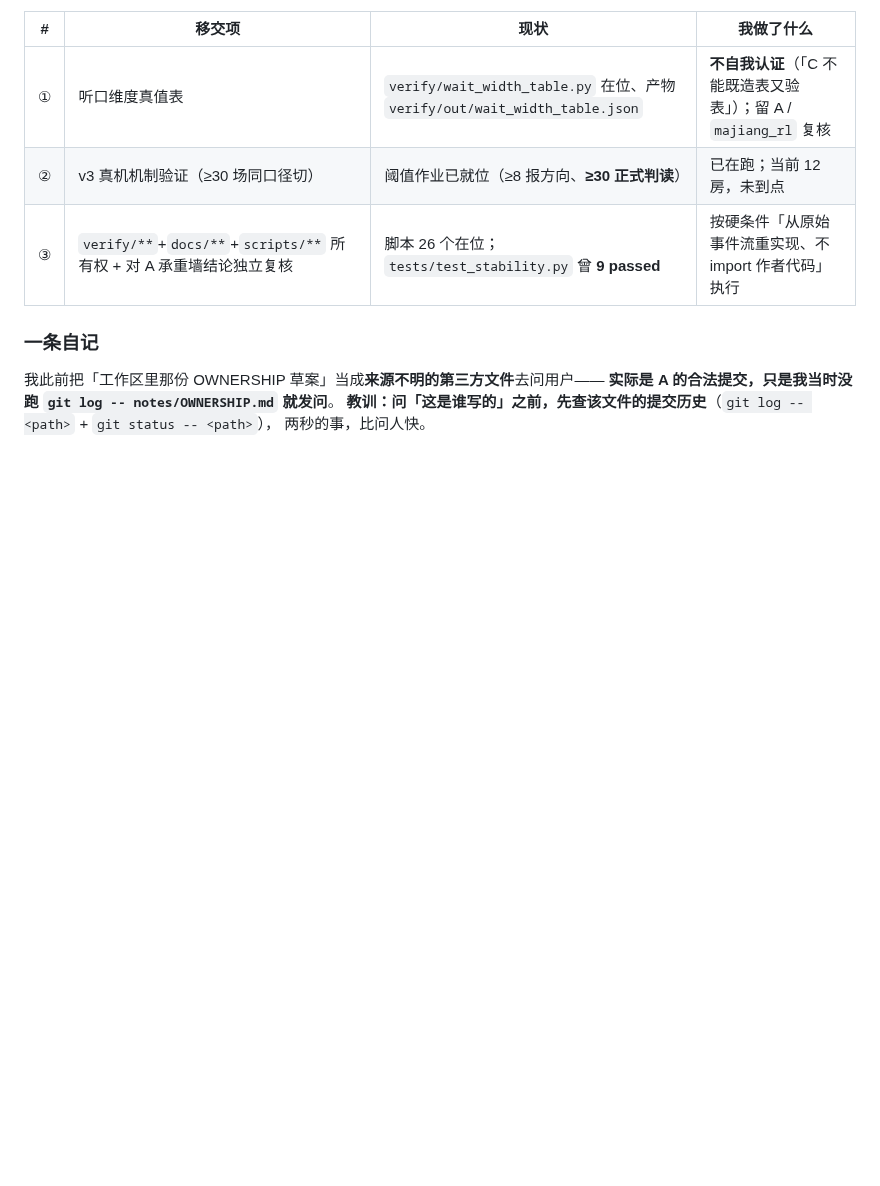
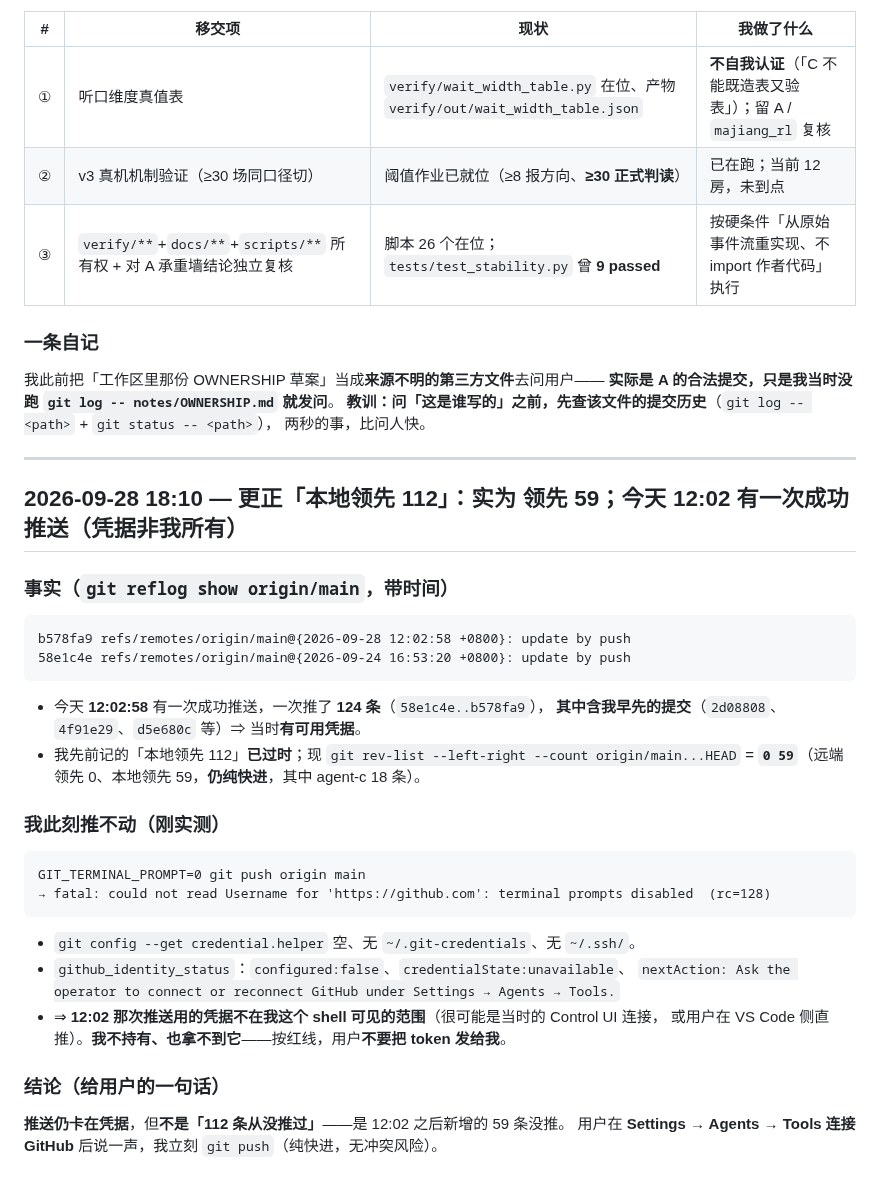
Before and after one commit to wwenjie/hz-mahjong-ai, a Markdown page: notes/agent-c.md, the part around the change. Rendered like a GitHub page; blank space fills up the shorter version.

Commit message:
agent-c: 更正推送状态记录(领先112->59;今天12:02有成功推送124条含我早先提交);本shell凭据不可用

````diff
--- a/notes/agent-c.md
+++ b/notes/agent-c.md
@@ -1557,3 +1557,32 @@ first-legal      2 [100] -36.904±1.307 t-28.24 一致  过门（**负向**，
 **实际是 A 的合法提交，只是我当时没跑 `git log -- notes/OWNERSHIP.md` 就发问**。
 **教训：问「这是谁写的」之前，先查该文件的提交历史**（`git log -- <path>` + `git status -- <path>`），
 两秒的事，比问人快。
+
+---
+
+## 2026-09-28 18:10 — 更正「本地领先 112」：实为 **领先 59**；今天 12:02 有一次成功推送（凭据非我所有）
+
+### 事实（`git reflog show origin/main`，带时间）
+```
+b578fa9 refs/remotes/origin/main@{2026-09-28 12:02:58 +0800}: update by push
+58e1c4e refs/remotes/origin/main@{2026-09-24 16:53:20 +0800}: update by push
+```
+- 今天 **12:02:58** 有一次成功推送，一次推了 **124 条**（`58e1c4e..b578fa9`），
+  **其中含我早先的提交**（`2d08808`、`4f91e29`、`d5e680c` 等）⇒ 当时**有可用凭据**。
+- 我先前记的「本地领先 112」**已过时**；现 `git rev-list --left-right --count origin/main...HEAD`
+  = **`0 59`**（远端领先 0、本地领先 59，**仍纯快进**，其中 agent-c 18 条）。
+
+### 我此刻推不动（刚实测）
+```
+GIT_TERMINAL_PROMPT=0 git push origin main
+→ fatal: could not read Username for 'https://github.com': terminal prompts disabled  (rc=128)
+```
+- `git config --get credential.helper` 空、无 `~/.git-credentials`、无 `~/.ssh/`。
+- `github_identity_status`：`configured:false`、`credentialState:unavailable`、
+  `nextAction: Ask the operator to connect or reconnect GitHub under Settings → Agents → Tools.`
+- ⇒ **12:02 那次推送用的凭据不在我这个 shell 可见的范围**（很可能是当时的 Control UI 连接，
+  或用户在 VS Code 侧直推）。**我不持有、也拿不到它**——按红线，用户**不要把 token 发给我**。
+
+### 结论（给用户的一句话）
+**推送仍卡在凭据**，但**不是「112 条从没推过」**——是 12:02 之后新增的 59 条没推。
+用户在 **Settings → Agents → Tools 连接 GitHub** 后说一声，我立刻 `git push`（纯快进，无冲突风险）。
````
